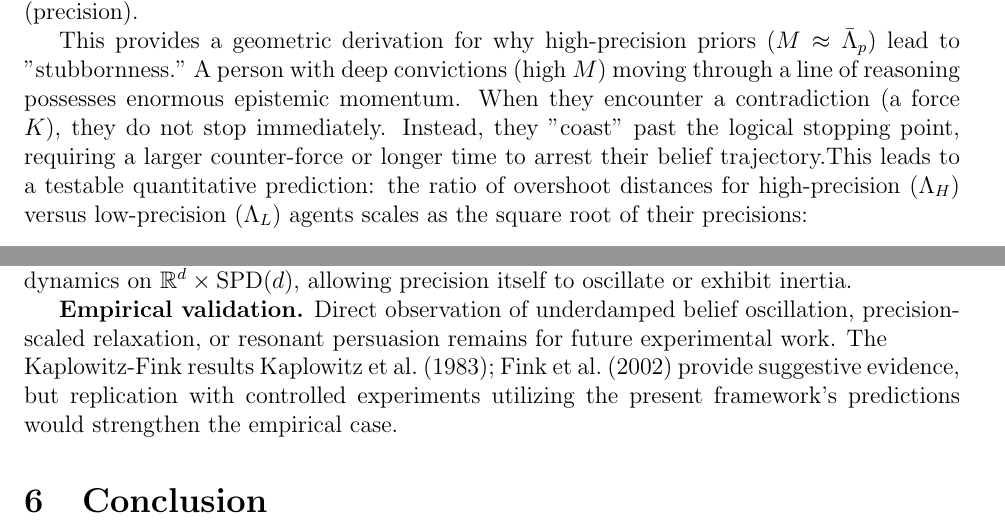
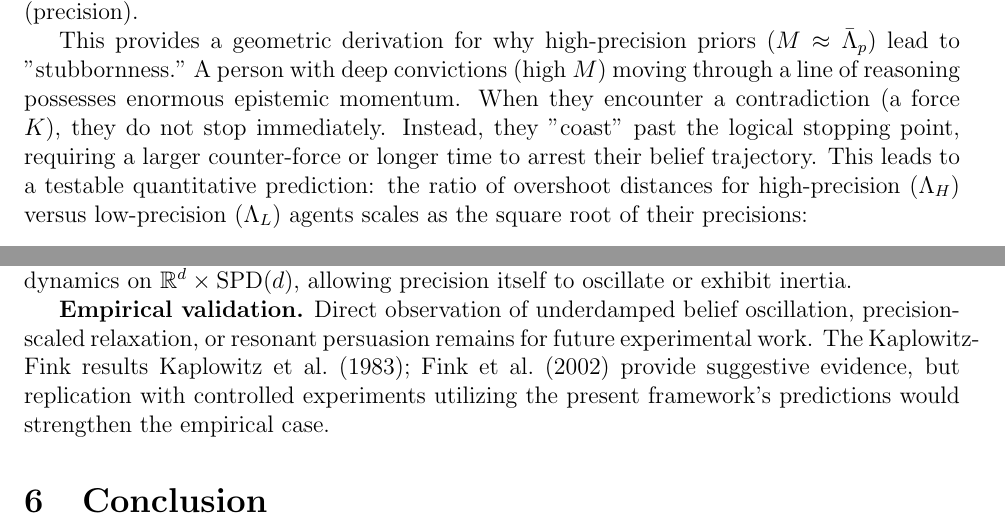
Before and after one commit to cdenn016/Sociology-Psychology-Epistemic-Inertia, a LaTeX paper (belief_inertia_unified.tex): two parts of pages 10 and 29 of 53, joined at a grey line, cut so that both start at the same text. Compiled offline with pdfLaTeX.

Commit message:
Fix typographical errors for journal submission
- Remove leading space before subcaption package import (line 11)
- Add missing space after 'trajectory.' before 'This' (line 356)
- Remove spurious line break before 'Kaplowitz-Fink' (line 1132)

```diff
--- a/belief_inertia_unified.tex
+++ b/belief_inertia_unified.tex
@@ -1129,7 +1129,7 @@ Several simplifying assumptions warrant future relaxation.
 
 \textbf{Quasi-static precision.} We have treated precision $\Lambda$ as slowly-varying relative to the mean $\mu$ for demonstrative purposes. The complete theory couples mean and precision dynamics on $\mathbb{R}^d \times \mathrm{SPD}(d)$, allowing precision itself to oscillate or exhibit inertia.
 
-\textbf{Empirical validation.} Direct observation of underdamped belief oscillation, precision-scaled relaxation, or resonant persuasion remains for future experimental work. The \\ Kaplowitz-Fink results \citet{kaplowitz1983, fink2002} provide suggestive evidence, but replication with controlled experiments utilizing the present framework's predictions would strengthen the empirical case.
+\textbf{Empirical validation.} Direct observation of underdamped belief oscillation, precision-scaled relaxation, or resonant persuasion remains for future experimental work. The Kaplowitz-Fink results \citet{kaplowitz1983, fink2002} provide suggestive evidence, but replication with controlled experiments utilizing the present framework's predictions would strengthen the empirical case.
 
 
 
```
Also changed, not shown: belief_inertia_unified.tex (4 more changed lines).
